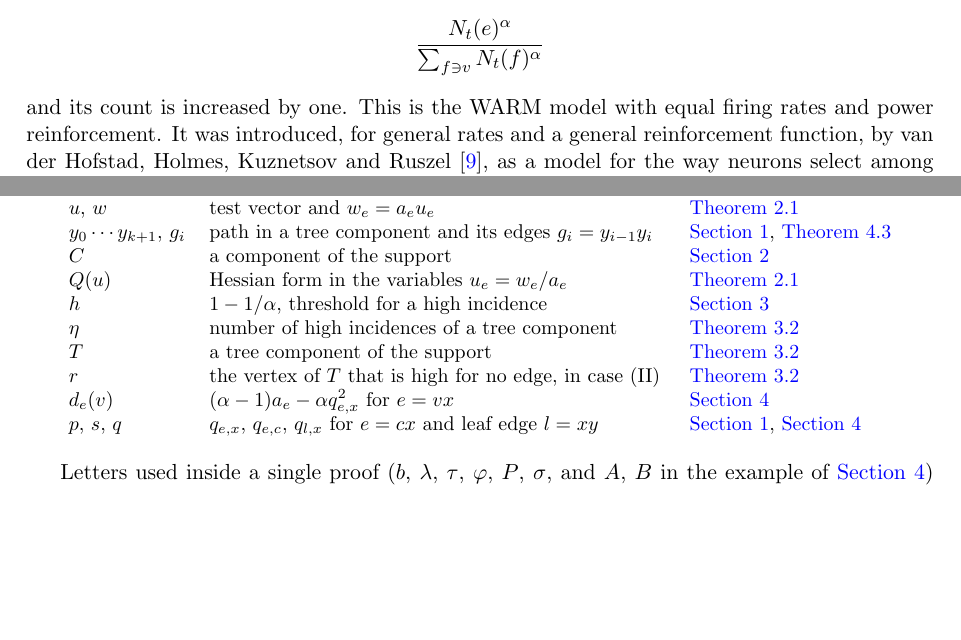
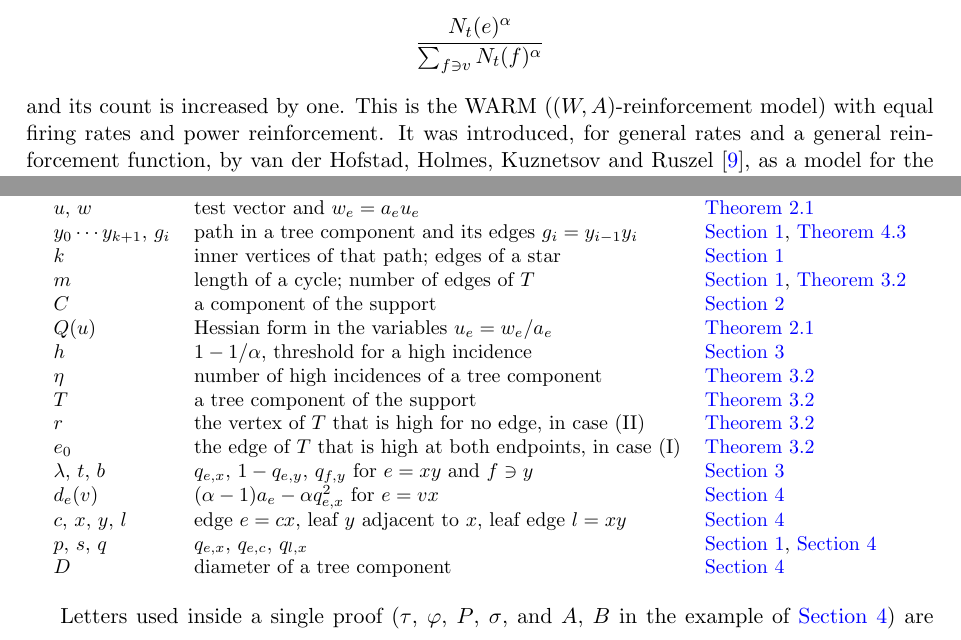
Before and after one commit to yspennstate/warm-whisker-threshold, a LaTeX paper (main.tex): two parts of pages 1 and 10 of 11, joined at a grey line, cut so that both start at the same text, the shorter picture padded with empty space. Compiled offline with pdfLaTeX.

Commit message:
Complete the notation table; write out WARM once
Co-Authored-By: Claude Opus 5.5 <noreply@anthropic.com>

```diff
--- a/main.tex
+++ b/main.tex
@@ -50,7 +50,7 @@ $v$ fires, an edge $e\ni v$ is chosen with probability
 \[
   \frac{N_t(e)^\alpha}{\sum_{f\ni v}N_t(f)^\alpha}
 \]
-and its count is increased by one. This is the WARM model with equal firing rates and power reinforcement. It was introduced, for general
+and its count is increased by one. This is the WARM ($(W,A)$-reinforcement model) with equal firing rates and power reinforcement. It was introduced, for general
 rates and a general reinforcement function, by van der Hofstad, Holmes, Kuznetsov and Ruszel \cite{vdHHKR}, as a
 model for the way neurons select among connections. Write
 \[
@@ -540,18 +540,24 @@ $J$ & block of $DF(a)$ on $\supp a$ & \Cref{sec:prelim}\\
 $L$, $H$ & Lyapunov function and its Hessian & \Cref{sec:prelim}\\
 $u$, $w$ & test vector and $w_e=a_eu_e$ & \Cref{lem:Q}\\
 $y_0\cdots y_{k+1}$, $g_i$ & path in a tree component and its edges $g_i=y_{i-1}y_i$ & \Cref{sec:intro}, \Cref{lem:path}\\
+$k$ & inner vertices of that path; edges of a star & \Cref{sec:intro}\\
+$m$ & length of a cycle; number of edges of $T$ & \Cref{sec:intro}, \Cref{lem:count}\\
 $C$ & a component of the support & \Cref{sec:prelim}\\
 $Q(u)$ & Hessian form in the variables $u_e=w_e/a_e$ & \Cref{lem:Q}\\
 $h$ & $1-1/\alpha$, threshold for a high incidence & \Cref{sec:large}\\
 $\eta$ & number of high incidences of a tree component & \Cref{lem:count}\\
 $T$ & a tree component of the support & \Cref{lem:count}\\
 $r$ & the vertex of $T$ that is high for no edge, in case (II) & \Cref{lem:count}\\
+$e_0$ & the edge of $T$ that is high at both endpoints, in case (I) & \Cref{lem:count}\\
+$\lambda$, $t$, $b$ & $q_{e,x}$, $1-q_{e,y}$, $q_{f,y}$ for $e=xy$ and $f\ni y$ & \Cref{sec:large}\\
 $d_e(v)$ & $(\alpha-1)a_e-\alpha q_{e,x}^2$ for $e=vx$ & \Cref{sec:small}\\
-$p$, $s$, $q$ & $q_{e,x}$, $q_{e,c}$, $q_{l,x}$ for $e=cx$ and leaf edge $l=xy$ & \Cref{sec:intro}, \Cref{sec:small}\\
+$c$, $x$, $y$, $l$ & edge $e=cx$, leaf $y$ adjacent to $x$, leaf edge $l=xy$ & \Cref{sec:small}\\
+$p$, $s$, $q$ & $q_{e,x}$, $q_{e,c}$, $q_{l,x}$ & \Cref{sec:intro}, \Cref{sec:small}\\
+$D$ & diameter of a tree component & \Cref{sec:small}\\
 \end{tabular}
 \end{center}
 
-Letters used inside a single proof ($b$, $\lambda$, $\tau$, $\varphi$, $P$, $\sigma$, and $A$, $B$ in the example of
+Letters used inside a single proof ($\tau$, $\varphi$, $P$, $\sigma$, and $A$, $B$ in the example of
 \Cref{sec:small}) are defined there and are not listed.
 
 \begin{thebibliography}{99}
```
